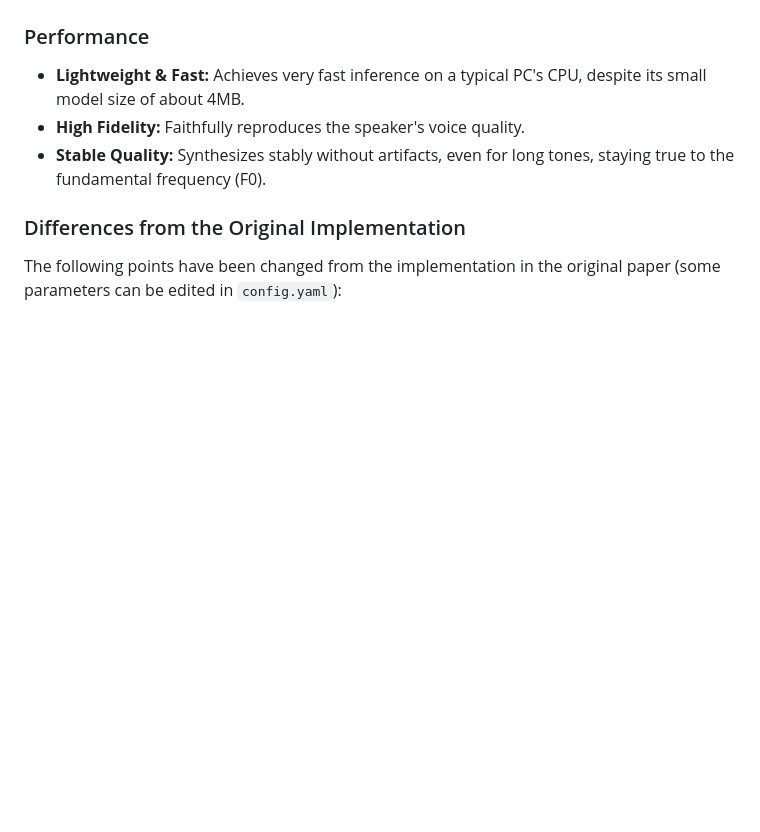
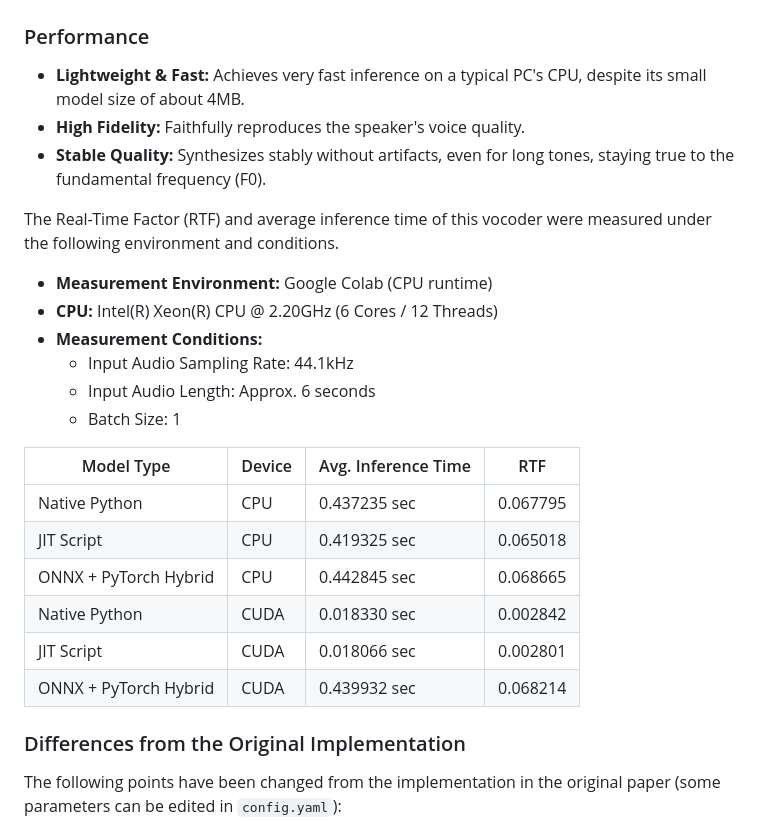
Before and after one commit to wavtechyukky/NHVSing, a Markdown page: README.en.md, the part around the change. Rendered like a GitHub page; blank space fills up the shorter version.

```diff
--- a/README.en.md
+++ b/README.en.md
@@ -23,6 +23,24 @@ This is a vocoder model based on the paper [Neural Homomorphic Vocoder](https://
 *   **Lightweight & Fast:** Achieves very fast inference on a typical PC's CPU, despite its small model size of about 4MB.
 *   **High Fidelity:** Faithfully reproduces the speaker's voice quality.
 *   **Stable Quality:** Synthesizes stably without artifacts, even for long tones, staying true to the fundamental frequency (F0).
+
+The Real-Time Factor (RTF) and average inference time of this vocoder were measured under the following environment and conditions.
+
+- **Measurement Environment:** Google Colab (CPU runtime)
+- **CPU:** Intel(R) Xeon(R) CPU @ 2.20GHz (6 Cores / 12 Threads)
+- **Measurement Conditions:**
+    - Input Audio Sampling Rate: 44.1kHz
+    - Input Audio Length: Approx. 6 seconds
+    - Batch Size: 1
+
+| Model Type            | Device | Avg. Inference Time | RTF      |
+|-----------------------|--------|---------------------|----------|
+| Native Python         | CPU    | 0.437235 sec        | 0.067795 |
+| JIT Script            | CPU    | 0.419325 sec        | 0.065018 |
+| ONNX + PyTorch Hybrid | CPU    | 0.442845 sec        | 0.068665 |
+| Native Python         | CUDA   | 0.018330 sec        | 0.002842 |
+| JIT Script            | CUDA   | 0.018066 sec        | 0.002801 |
+| ONNX + PyTorch Hybrid | CUDA   | 0.439932 sec        | 0.068214 |
 
 ### Differences from the Original Implementation
 The following points have been changed from the implementation in the original paper (some parameters can be edited in `config.yaml`):
```
